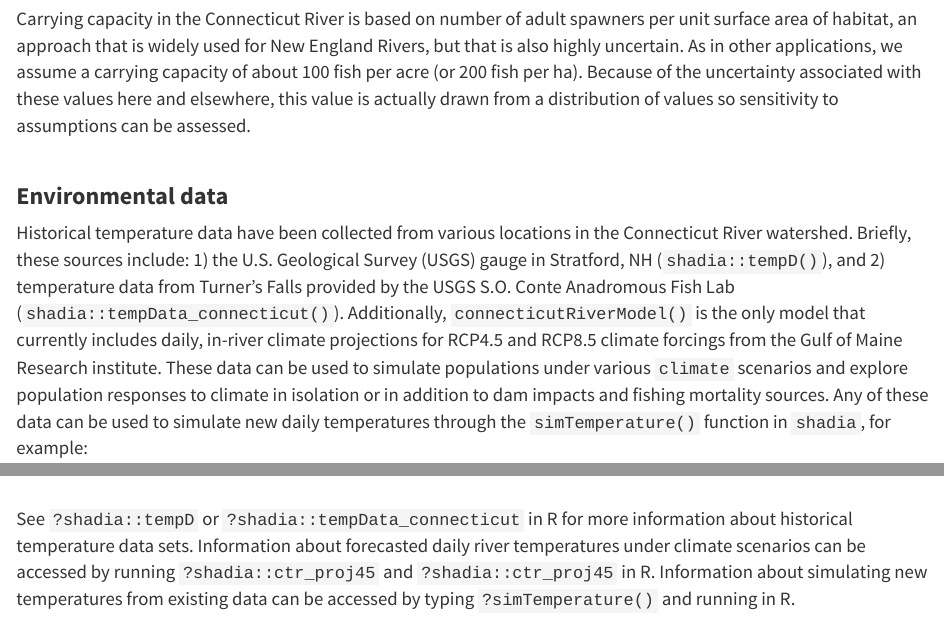
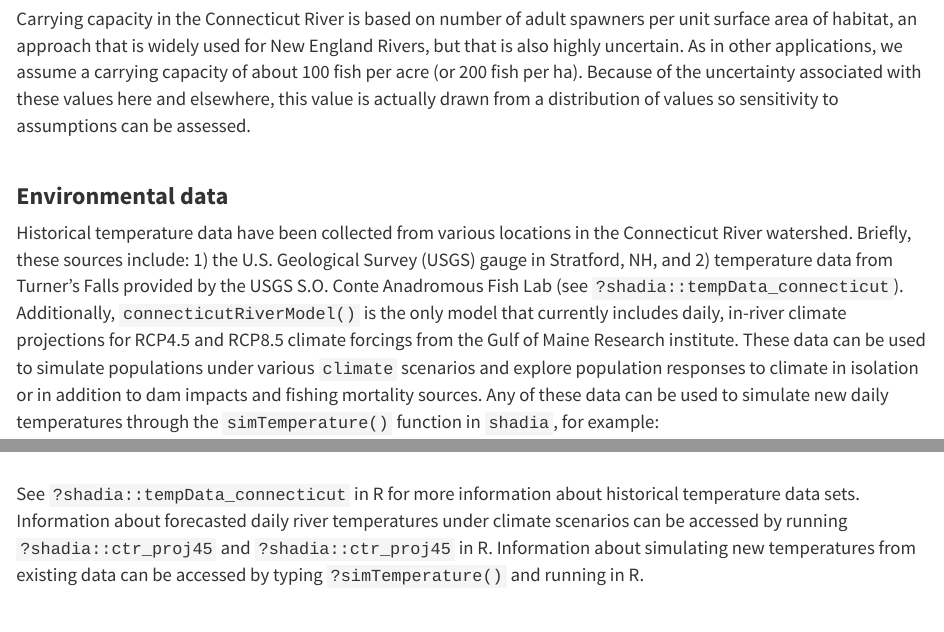
Before and after one commit to shadia-ui/shadia-ui.github.io, an R Markdown document (about_connecticut.Rmd): the page in a window 1100 px wide, from 840 px down, and a second part further down, joined at a grey line. Rendered offline with R 4.5, knitr and Pandoc, with nearby package versions; some code elsewhere in the file could not run offline.

Commit message:
update refs to tempdata sets

````diff
--- a/about_connecticut.Rmd
+++ b/about_connecticut.Rmd
@@ -19,7 +19,7 @@ Carrying capacity in the Connecticut River is based on number of adult spawners
 
 <h3 id="multi"><b>Environmental data</b></h3>
 
-Historical temperature data have been collected from various locations in the Connecticut River watershed. Briefly, these sources include: 1) the U.S. Geological Survey (USGS) gauge in Stratford, NH (`shadia::tempD()`), and 2) temperature data from Turner's Falls provided by the USGS S.O. Conte Anadromous Fish Lab (`shadia::tempData_connecticut()`). Additionally, `connecticutRiverModel()` is the only model that currently includes daily, in-river climate projections for RCP4.5 and RCP8.5 climate forcings from the Gulf of Maine Research institute. These data can be used to simulate populations under various `climate` scenarios and explore population responses to climate in isolation or in addition to dam impacts and fishing mortality sources. Any of these data can be used to simulate new daily temperatures through the `simTemperature()` function in `shadia`, for example:
+Historical temperature data have been collected from various locations in the Connecticut River watershed. Briefly, these sources include: 1) the U.S. Geological Survey (USGS) gauge in Stratford, NH, and 2) temperature data from Turner's Falls provided by the USGS S.O. Conte Anadromous Fish Lab (see `?shadia::tempData_connecticut`). Additionally, `connecticutRiverModel()` is the only model that currently includes daily, in-river climate projections for RCP4.5 and RCP8.5 climate forcings from the Gulf of Maine Research institute. These data can be used to simulate populations under various `climate` scenarios and explore population responses to climate in isolation or in addition to dam impacts and fishing mortality sources. Any of these data can be used to simulate new daily temperatures through the `simTemperature()` function in `shadia`, for example:
 
 ```{r, warning = FALSE, message = FALSE}
 library(shadia)
@@ -35,7 +35,7 @@ library(ggplot2)
     xlab("Day of year")
 ```
 
-See `?shadia::tempD` or `?shadia::tempData_connecticut` in R for more information about historical temperature data sets. Information about forecasted daily river temperatures under climate scenarios can be accessed by running `?shadia::ctr_proj45` and `?shadia::ctr_proj45` in R. Information about simulating new temperatures from existing data can be accessed by typing `?simTemperature()` and running in R.
+See `?shadia::tempData_connecticut` in R for more information about historical temperature data sets. Information about forecasted daily river temperatures under climate scenarios can be accessed by running `?shadia::ctr_proj45` and `?shadia::ctr_proj45` in R. Information about simulating new temperatures from existing data can be accessed by typing `?simTemperature()` and running in R.
 
 <h3 id="multi"><b>Biological data</b></h3>
 
````
Also changed, not shown: about_connecticut.html, about_connecticut_files/figure-html/unnamed-chunk-2-1.png.
